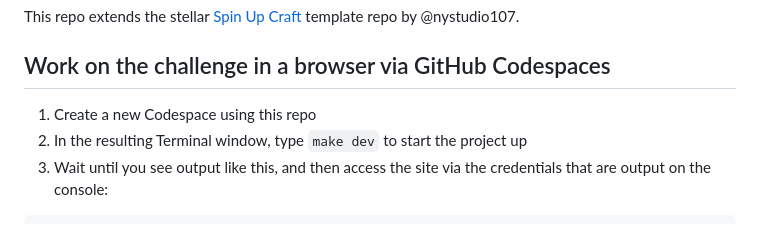
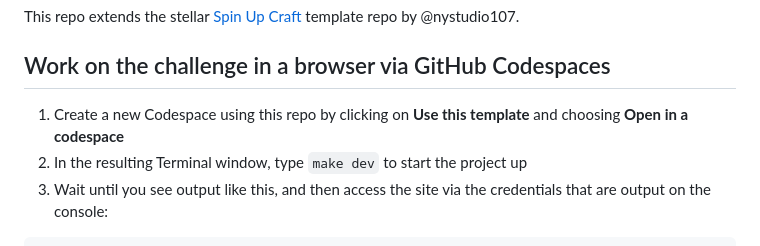
Before and after one commit to putyourlightson/craft-coding-challenge-13, a Markdown page: README.md, the part around the change. GitHub-like rendering.

```diff
--- a/README.md
+++ b/README.md
@@ -9,7 +9,7 @@ This repo extends the stellar [Spin Up Craft](https://github.com/nystudio107/spi
 
 ## Work on the challenge in a browser via GitHub Codespaces
 
-1. Create a new Codespace using this repo
+1. Create a new Codespace using this repo by clicking on **Use this template** and choosing **Open in a codespace**
 2. In the resulting Terminal window, type `make dev` to start the project up
 3. Wait until you see output like this, and then access the site via the credentials that are output on the console:
 
```
